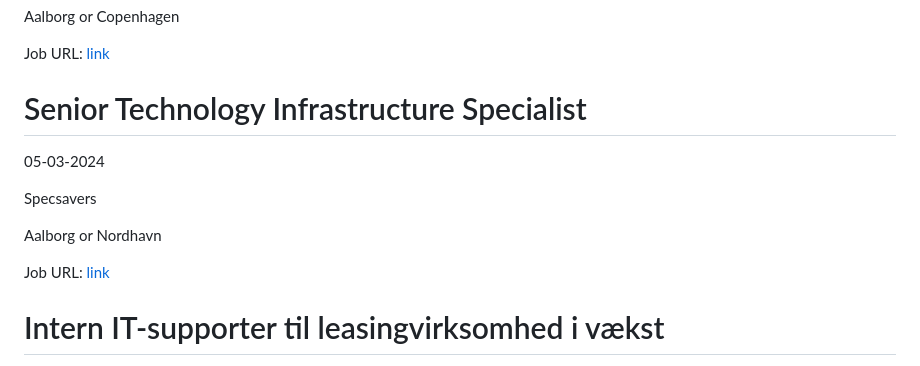
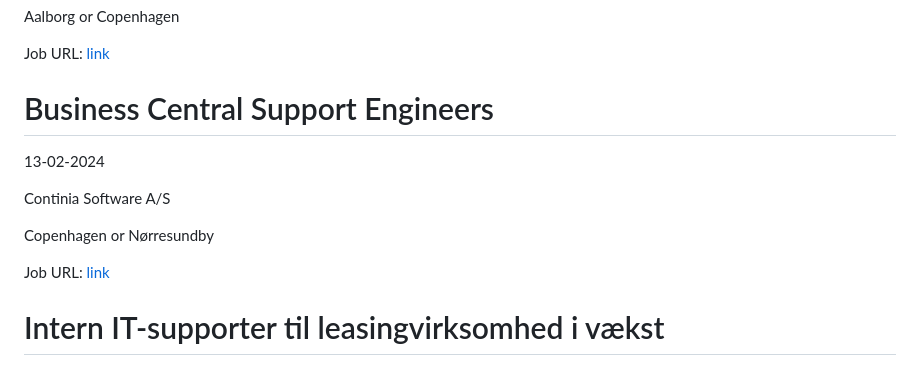
Before and after one commit to researchersec/jobscraper, a Markdown page: it/README.md, the part around one of its changes. Drawn GitHub-style.

Commit message:
Auto scrape and update it/README.md

```diff
--- a/it/README.md
+++ b/it/README.md
@@ -128,10 +128,10 @@ Aalborg or Copenhagen
 Job URL: [link](https://careers.trackunit.com/jobs/3648918-customer-support-specialist)
 
 
-# Senior Technology Infrastructure Specialist
-05-03-2024
+# Business Central Support Engineers
+13-02-2024
 
-Specsavers
+Continia Software A/S
 
-Aalborg or Nordhavn
+Copenhagen or Nørresundby
 
```
Also changed, not shown: other parts of it/README.md (+1 -1 lines).
